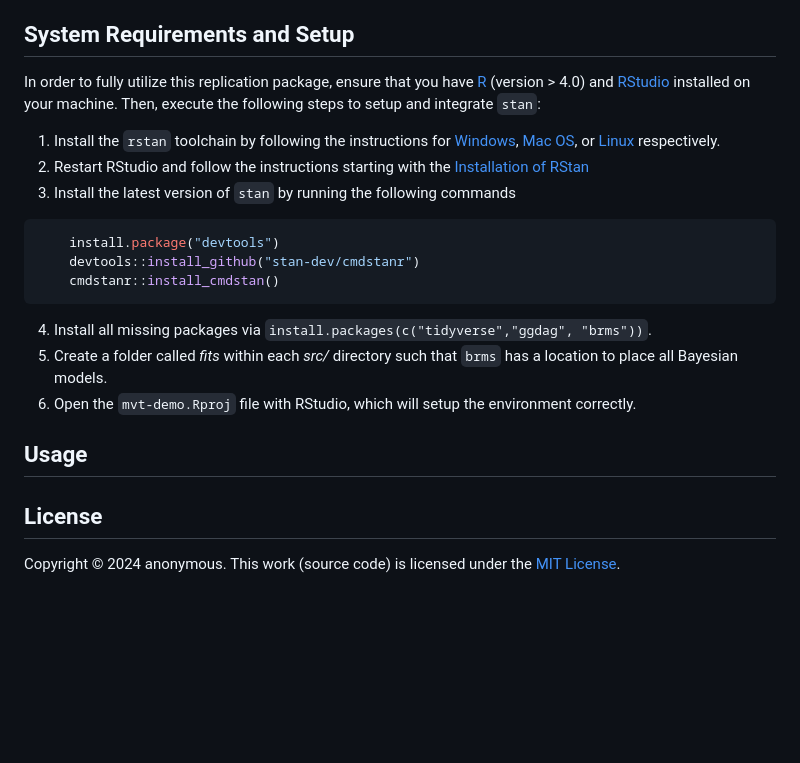
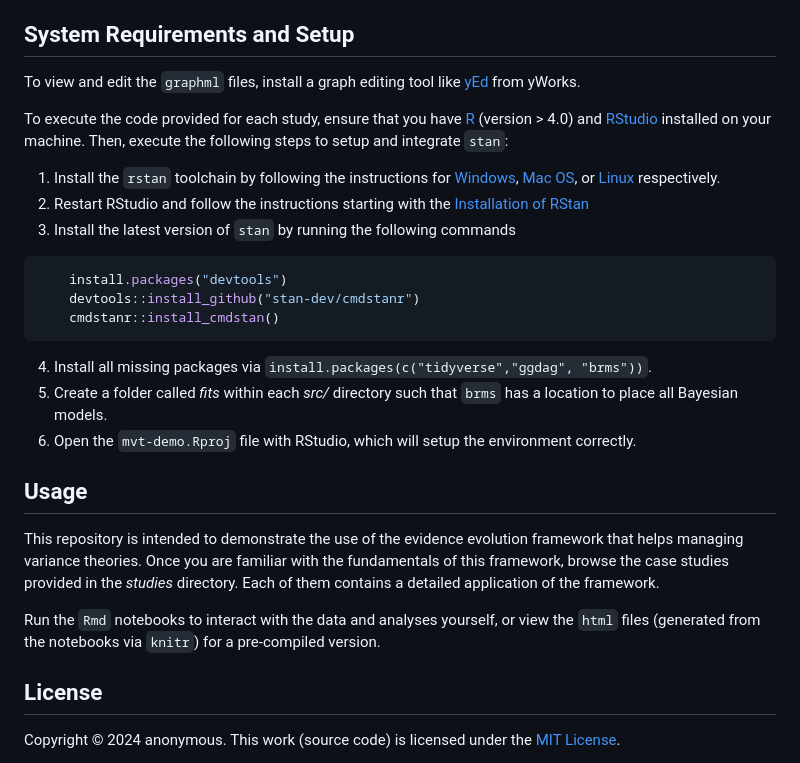
Before and after one commit to JulianFrattini/mvt-demo, a Markdown page: README.md, the part around the change. GitHub-like rendering; blank space fills up the shorter version.

Commit message:
Added usage instructions to the README

````diff
--- a/README.md
+++ b/README.md
@@ -37,14 +37,16 @@ We plan to expand this in the future.
 
 ## System Requirements and Setup
 
-In order to fully utilize this replication package, ensure that you have [R](https://ftp.acc.umu.se/mirror/CRAN/) (version > 4.0) and [RStudio](https://posit.co/download/rstudio-desktop/#download) installed on your machine.
+To view and edit the `graphml` files, install a graph editing tool like [yEd](https://www.yworks.com/products/yed) from yWorks.
+
+To execute the code provided for each study, ensure that you have [R](https://ftp.acc.umu.se/mirror/CRAN/) (version > 4.0) and [RStudio](https://posit.co/download/rstudio-desktop/#download) installed on your machine.
 Then, execute the following steps to setup and integrate `stan`:
 
 1. Install the `rstan` toolchain by following the instructions for [Windows](https://github.com/stan-dev/rstan/wiki/Configuring-C---Toolchain-for-Windows#r40), [Mac OS](https://github.com/stan-dev/rstan/wiki/Configuring-C---Toolchain-for-Mac), or [Linux](https://github.com/stan-dev/rstan/wiki/Configuring-C-Toolchain-for-Linux) respectively.
 2. Restart RStudio and follow the instructions starting with the [Installation of RStan](https://github.com/stan-dev/rstan/wiki/RStan-Getting-Started#installation-of-rstan)
 3. Install the latest version of `stan` by running the following commands
 ```R
-    install.package("devtools")
+    install.packages("devtools")
     devtools::install_github("stan-dev/cmdstanr")
     cmdstanr::install_cmdstan()
 ```
@@ -54,6 +56,12 @@ Then, execute the following steps to setup and integrate `stan`:
 
 ## Usage
 
+This repository is intended to demonstrate the use of the evidence evolution framework that helps managing variance theories.
+Once you are familiar with the fundamentals of this framework, browse the case studies provided in the *studies* directory.
+Each of them contains a detailed application of the framework.
+
+Run the `Rmd` notebooks to interact with the data and analyses yourself, or view the `html` files (generated from the notebooks via `knitr`) for a pre-compiled version.
+
 ## License
 
 Copyright © 2024 anonymous.
````
